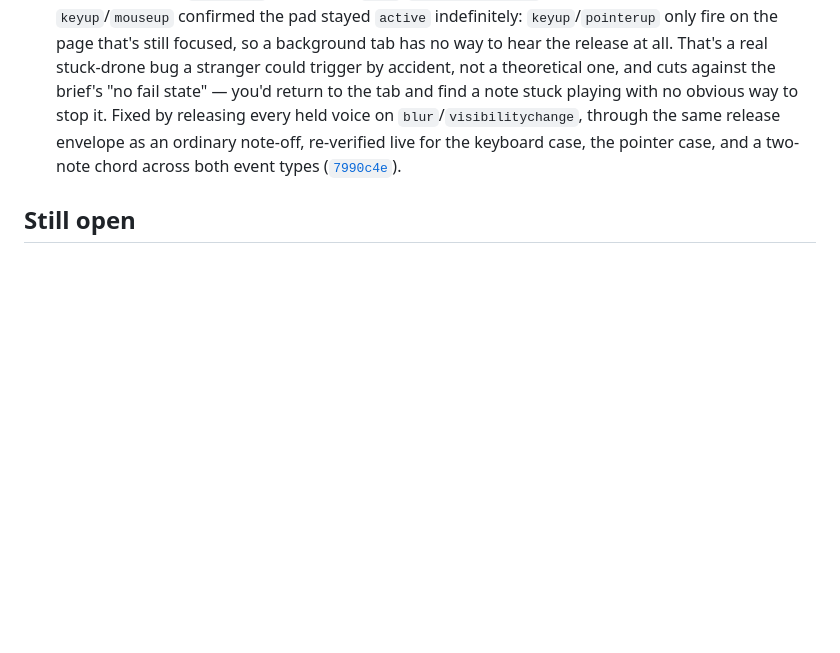
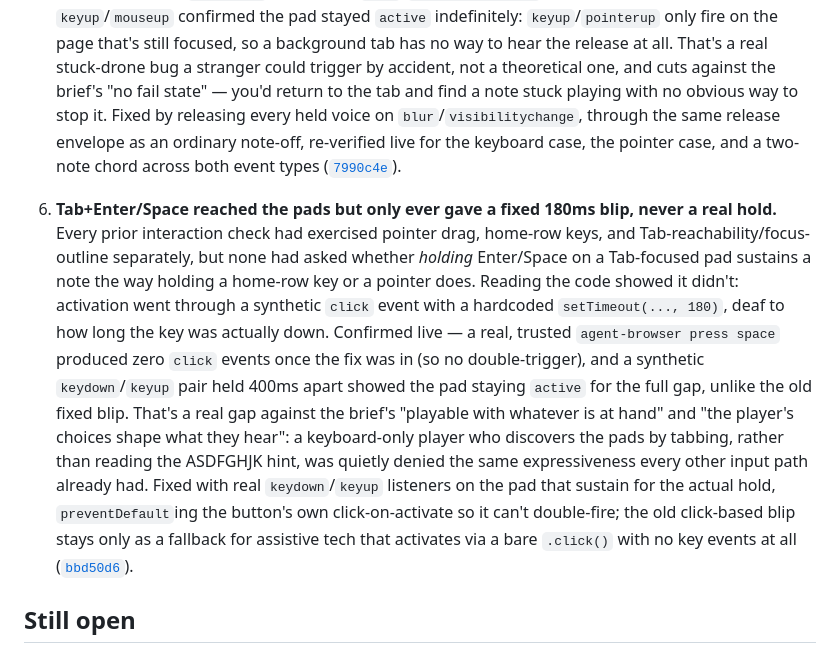
Before and after one commit to comp4020-agentic-coding-studio/comp4020-crit4-baishi, a Markdown page: PROCESS.md, the part around the change. Rendered like a GitHub page; blank space fills up the shorter version.

Commit message:
PROCESS.md: cite the Tab+Enter/Space sustain fix

```diff
--- a/PROCESS.md
+++ b/PROCESS.md
@@ -135,6 +135,28 @@ og:image size
    case, and a two-note chord across both event types
    ([`7990c4e`](https://github.com/comp4020-agentic-coding-studio/comp4020-crit4-baishi/commit/7990c4e)).
 
+6. **Tab+Enter/Space reached the pads but only ever gave a fixed 180ms blip,
+   never a real hold.** Every prior interaction check had exercised pointer
+   drag, home-row keys, and Tab-reachability/focus-outline separately, but
+   none had asked whether *holding* Enter/Space on a Tab-focused pad
+   sustains a note the way holding a home-row key or a pointer does. Reading
+   the code showed it didn't: activation went through a synthetic `click`
+   event with a hardcoded `setTimeout(..., 180)`, deaf to how long the key
+   was actually down. Confirmed live — a real, trusted `agent-browser press
+   space` produced zero `click` events once the fix was in (so no
+   double-trigger), and a synthetic `keydown`/`keyup` pair held 400ms apart
+   showed the pad staying `active` for the full gap, unlike the old fixed
+   blip. That's a real gap against the brief's "playable with whatever is at
+   hand" and "the player's choices shape what they hear": a keyboard-only
+   player who discovers the pads by tabbing, rather than reading the
+   ASDFGHJK hint, was quietly denied the same expressiveness every other
+   input path already had. Fixed with real `keydown`/`keyup` listeners on
+   the pad that sustain for the actual hold, `preventDefault`ing the
+   button's own click-on-activate so it can't double-fire; the old
+   click-based blip stays only as a fallback for assistive tech that
+   activates via a bare `.click()` with no key events at all
+   ([`bbd50d6`](https://github.com/comp4020-agentic-coding-studio/comp4020-crit4-baishi/commit/bbd50d6)).
+
 ## Still open
 
 Whether eight pads over one octave-and-change is the right range, or whether
```
